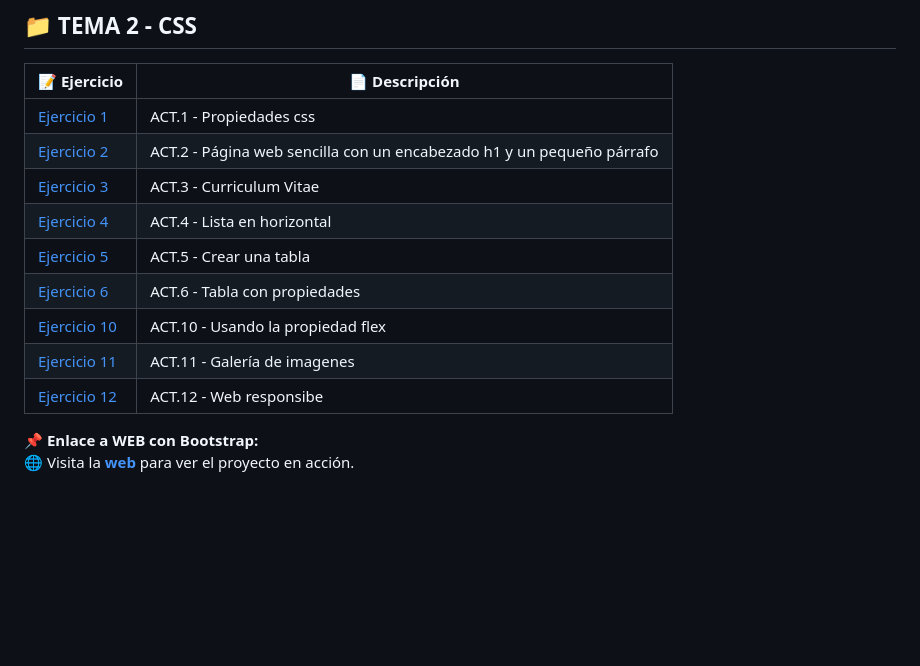
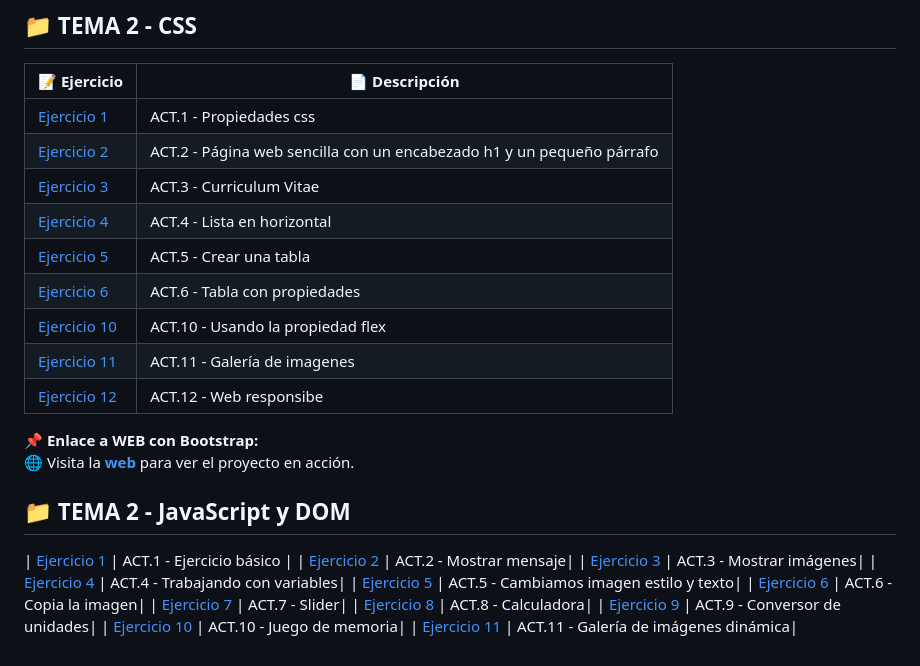
Before and after one commit to VictorMedel06/LLMM, a Markdown page: README.md, the part around one of its changes. GitHub-like rendering; blank space fills up the shorter version.

```diff
--- a/README.md
+++ b/README.md
@@ -62,3 +62,17 @@ Un repositorio con ejercicios prácticos de la asignatura de Lenguaje de Marca d
 
 📌 **Enlace a WEB con Bootstrap:**
 🌐 Visita la **[web](https://victormedel06.github.io/Bootstrap/index.html)** para ver el proyecto en acción.
+
+
+## 📁 **TEMA 2 - JavaScript y DOM**
+| [Ejercicio 1](/TEMA3/Ejercicio1.html) | ACT.1 - Ejercicio básico |
+| [Ejercicio 2](/TEMA3/Ej2.html) | ACT.2 - Mostrar mensaje|
+| [Ejercicio 3](/TEMA3/Ejercicio3.html) | ACT.3 - Mostrar imágenes|
+| [Ejercicio 4](/TEMA3/Ejercicio4.html) | ACT.4 - Trabajando con variables|
+| [Ejercicio 5](/TEMA3/EJERCICIO5.html) | ACT.5 - Cambiamos imagen estilo y texto|
+| [Ejercicio 6](/TEMA3/EJERCICIO5.html) | ACT.6 - Copia la imagen|
+| [Ejercicio 7](/TEMA3/ej7.html) | ACT.7 - Slider|
+| [Ejercicio 8](/TEMA3/ejercicio8.html) | ACT.8 - Calculadora|
+| [Ejercicio 9](/TEMA3/ejercicio9.html) | ACT.9 - Conversor de unidades|
+| [Ejercicio 10](/TEMA3/ejercicio10.html) | ACT.10 - Juego de memoria|
+| [Ejercicio 11](/TEMA3/ejercicio11.html) | ACT.11 - Galería de imágenes dinámica|
```
Also changed, not shown: other parts of README.md (+9 -9 lines).
